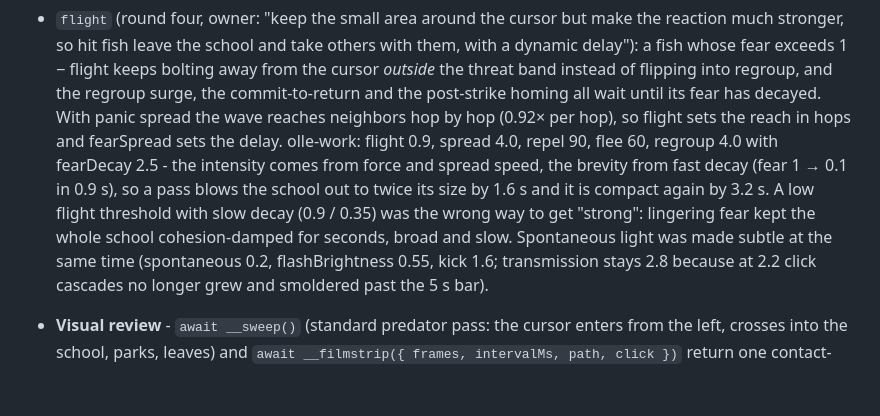
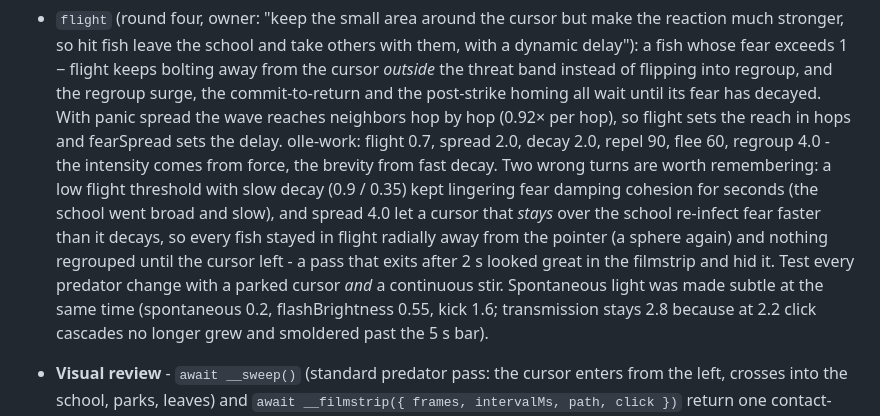
Before and after one commit to ollealm/bioluminescent-school, a Markdown page: README.md, the part around the change. Rendered like a GitHub page; blank space fills up the shorter version.

Commit message:
README: record the spread-4.0 wrong turn and the park+stir test rule
Co-Authored-By: Claude Fable 5.1 <noreply@anthropic.com>

```diff
--- a/README.md
+++ b/README.md
@@ -75,13 +75,16 @@ comparing full parameter sets live:
   commit-to-return and the post-strike homing all wait until its fear has
   decayed. With panic spread the wave reaches neighbors hop by hop
   (0.92× per hop), so flight sets the reach in hops and fearSpread sets
-  the delay. olle-work: flight 0.9, spread 4.0, repel 90, flee 60,
-  regroup 4.0 with fearDecay 2.5 - the intensity comes from force and
-  spread speed, the brevity from fast decay (fear 1 → 0.1 in 0.9 s), so a
-  pass blows the school out to twice its size by 1.6 s and it is compact
-  again by 3.2 s. A low flight threshold with slow decay (0.9 / 0.35) was
-  the wrong way to get "strong": lingering fear kept the whole school
-  cohesion-damped for seconds, broad and slow. Spontaneous light was made subtle at the same time (spontaneous
+  the delay. olle-work: flight 0.7, spread 2.0, decay 2.0, repel 90,
+  flee 60, regroup 4.0 - the intensity comes from force, the brevity from
+  fast decay. Two wrong turns are worth remembering: a low flight
+  threshold with slow decay (0.9 / 0.35) kept lingering fear damping
+  cohesion for seconds (the school went broad and slow), and spread 4.0
+  let a cursor that *stays* over the school re-infect fear faster than it
+  decays, so every fish stayed in flight radially away from the pointer (a
+  sphere again) and nothing regrouped until the cursor left - a pass that
+  exits after 2 s looked great in the filmstrip and hid it. Test every
+  predator change with a parked cursor *and* a continuous stir. Spontaneous light was made subtle at the same time (spontaneous
   0.2, flashBrightness 0.55, kick 1.6; transmission stays 2.8 because at 2.2
   click cascades no longer grew and smoldered past the 5 s bar).
 - **Visual review** - `await __sweep()` (standard predator pass: the cursor
```
